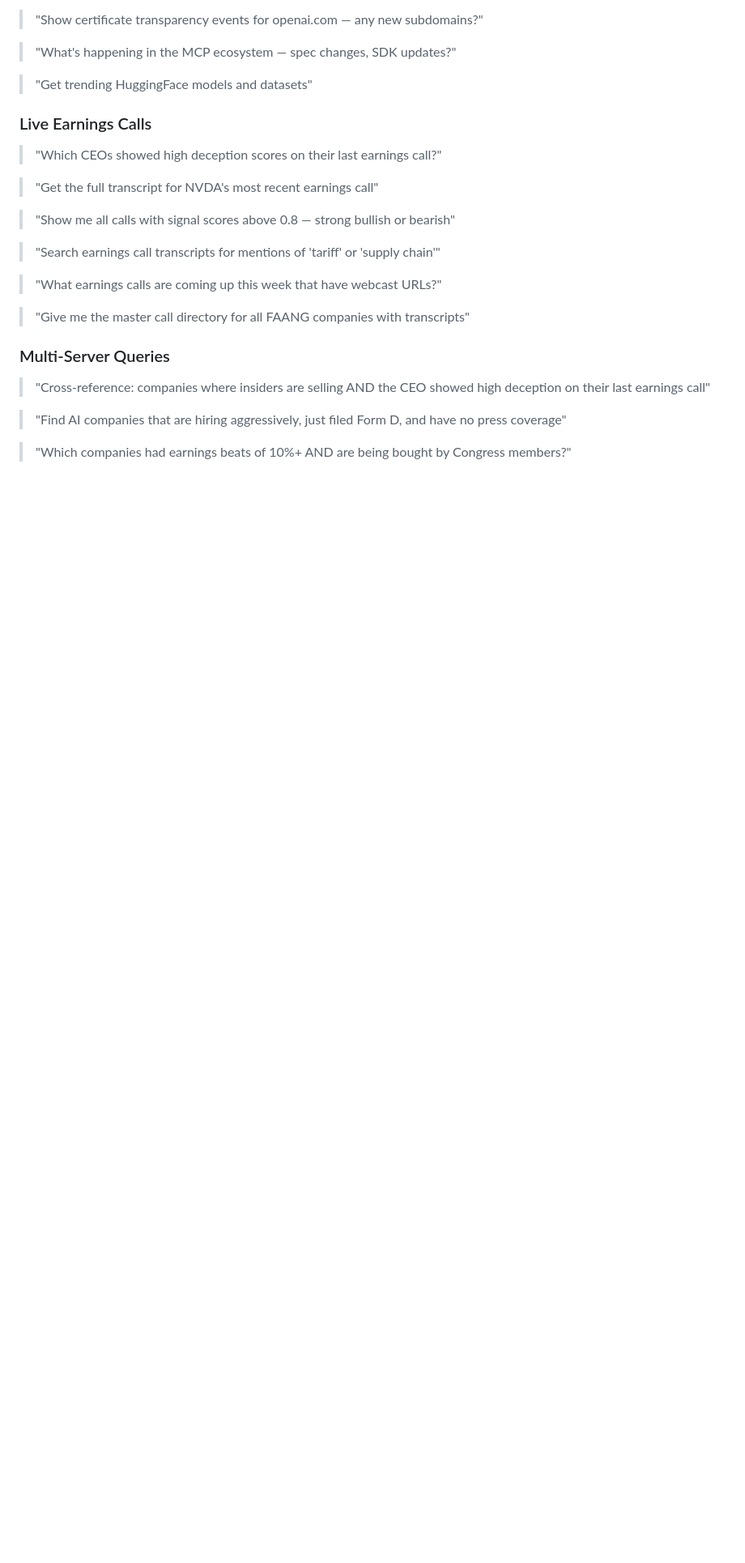
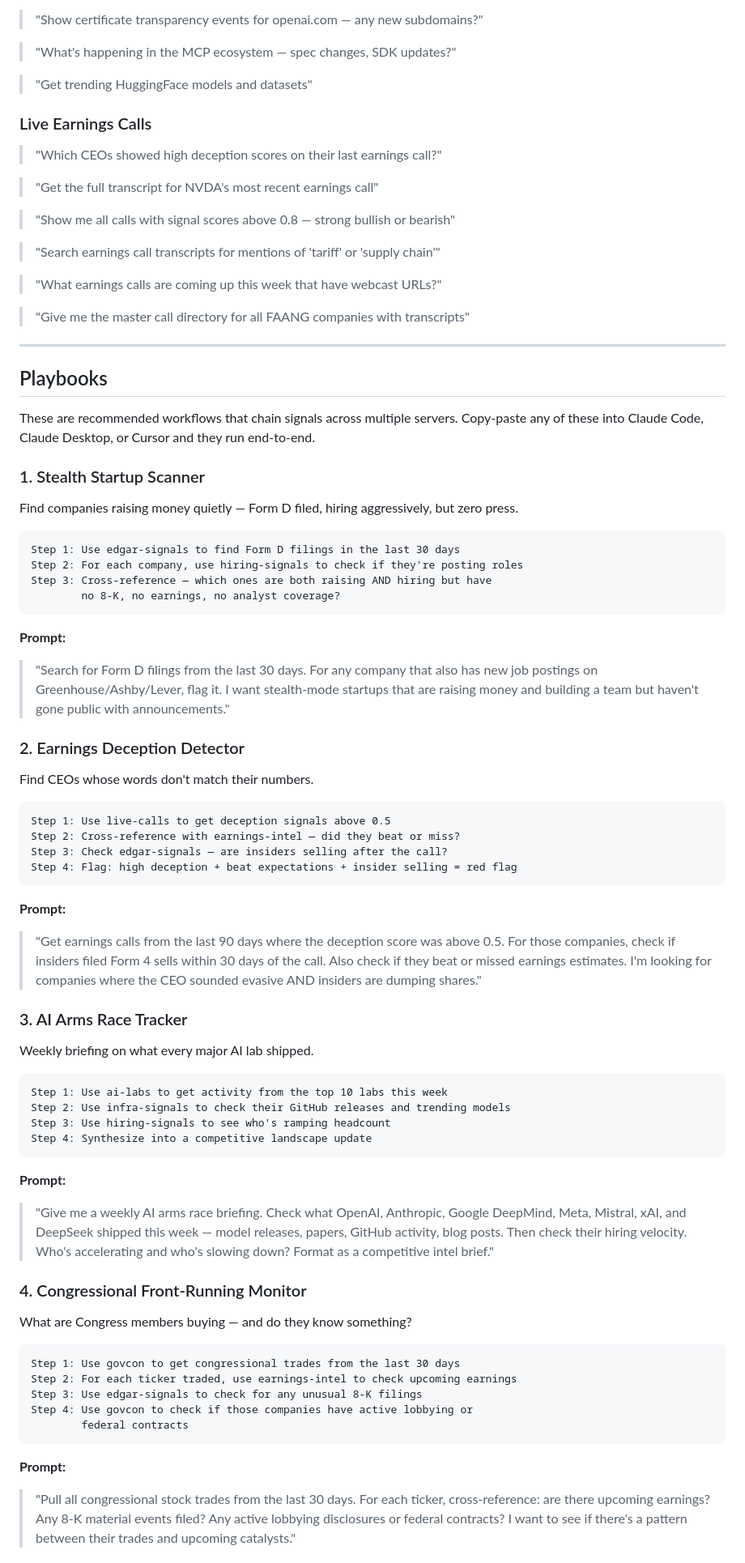
Before and after one commit to andrewcmcguire/mcp-servers, a Markdown page: README.md, the part around one of its changes. Shown at 81% size. GitHub-like rendering; blank space fills up the shorter version.

````diff
--- a/README.md
+++ b/README.md
@@ -276,10 +276,77 @@ Once connected, just ask in natural language. Here are real queries you can run:
 
 > "Give me the master call directory for all FAANG companies with transcripts"
 
-### Multi-Server Queries
+---
 
-> "Cross-reference: companies where insiders are selling AND the CEO showed high deception on their last earnings call"
+## Playbooks
 
-> "Find AI companies that are hiring aggressively, just filed Form D, and have no press coverage"
+These are recommended workflows that chain signals across multiple servers. Copy-paste any of these into Claude Code, Claude Desktop, or Cursor and they run end-to-end.
 
-> "Which companies had earnings beats of 10%+ AND are being bought by Congress members?"
+### 1. Stealth Startup Scanner
+
+Find companies raising money quietly — Form D filed, hiring aggressively, but zero press.
+
+```
+Step 1: Use edgar-signals to find Form D filings in the last 30 days
+Step 2: For each company, use hiring-signals to check if they're posting roles
+Step 3: Cross-reference — which ones are both raising AND hiring but have
+        no 8-K, no earnings, no analyst coverage?
+```
+
+**Prompt:**
+> "Search for Form D filings from the last 30 days. For any company that also has
+> new job postings on Greenhouse/Ashby/Lever, flag it. I want stealth-mode startups
+> that are raising money and building a team but haven't gone public with announcements."
+
+### 2. Earnings Deception Detector
+
+Find CEOs whose words don't match their numbers.
+
+```
+Step 1: Use live-calls to get deception signals above 0.5
+Step 2: Cross-reference with earnings-intel — did they beat or miss?
+Step 3: Check edgar-signals — are insiders selling after the call?
+Step 4: Flag: high deception + beat expectations + insider selling = red flag
+```
+
+**Prompt:**
+> "Get earnings calls from the last 90 days where the deception score was above 0.5.
+> For those companies, check if insiders filed Form 4 sells within 30 days of the call.
+> Also check if they beat or missed earnings estimates. I'm looking for companies where
+> the CEO sounded evasive AND insiders are dumping shares."
+
+### 3. AI Arms Race Tracker
+
+Weekly briefing on what every major AI lab shipped.
+
+```
+Step 1: Use ai-labs to get activity from the top 10 labs this week
+Step 2: Use infra-signals to check their GitHub releases and trending models
+Step 3: Use hiring-signals to see who's ramping headcount
+Step 4: Synthesize into a competitive landscape update
+```
+
+**Prompt:**
+> "Give me a weekly AI arms race briefing. Check what OpenAI, Anthropic, Google DeepMind,
+> Meta, Mistral, xAI, and DeepSeek shipped this week — model releases, papers, GitHub
+> activity, blog posts. Then check their hiring velocity. Who's accelerating and who's
+> slowing down? Format as a competitive intel brief."
+
+### 4. Congressional Front-Running Monitor
+
+What are Congress members buying — and do they know something?
+
+```
+Step 1: Use govcon to get congressional trades from the last 30 days
+Step 2: For each ticker traded, use earnings-intel to check upcoming earnings
+Step 3: Use edgar-signals to check for any unusual 8-K filings
+Step 4: Use govcon to check if those companies have active lobbying or
+        federal contracts
+```
+
+**Prompt:**
+> "Pull all congressional stock trades from the last 30 days. For each ticker,
+> cross-reference: are there upcoming earnings? Any 8-K material events filed?
+> Any active lobbying disclosures or federal contracts? I want to see if there's
+> a pattern between their trades and upcoming catalysts."
+
````
Also changed, not shown: other parts of README.md (+67 -0 lines).
